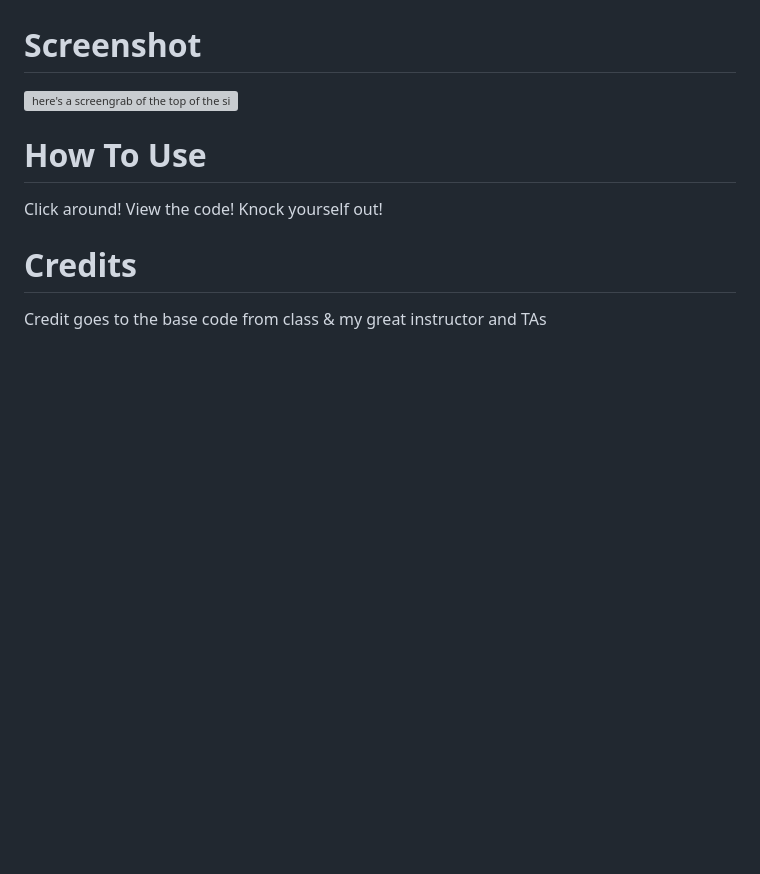
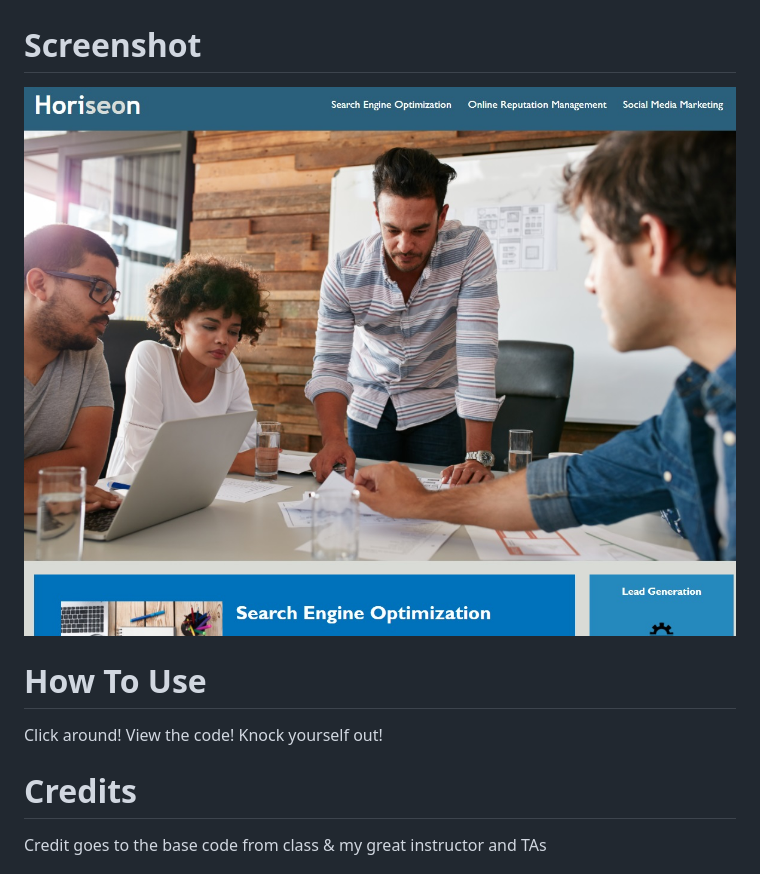
Before and after one commit to erwilliam5/Code_Refractor, a Markdown page: README.md, the part around the change. GitHub-like rendering; pictures changed too: screenshot_markdown.jpg (added); blank space fills up the shorter version; grey boxes are pictures that could not be loaded.

Commit message:
Readme should be updated. Grader feedback updated.

```diff
--- a/README.md
+++ b/README.md
@@ -4,7 +4,7 @@
 I found the motivation for this project from my Bootcamp class, as it happens to be the first homework assignment.
 
 # Screenshot
-![here's a screengrab of the top of the site](screenshot.png)
+![](screenshot_markdown.jpg)
 
 # How To Use
 Click around! View the code! Knock yourself out!
```
Also changed, not shown: 1 other file.
